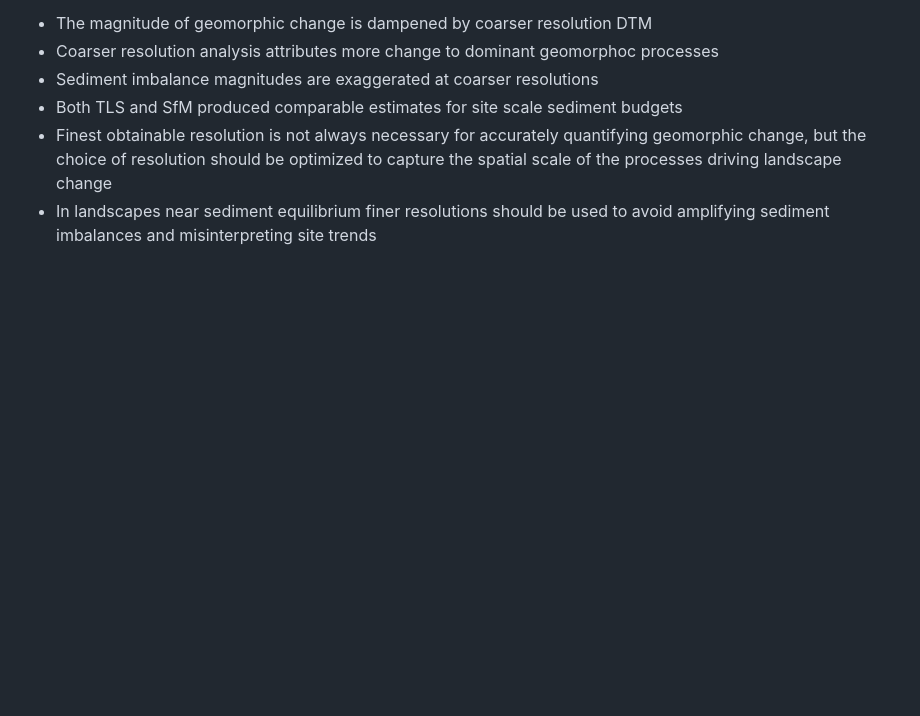
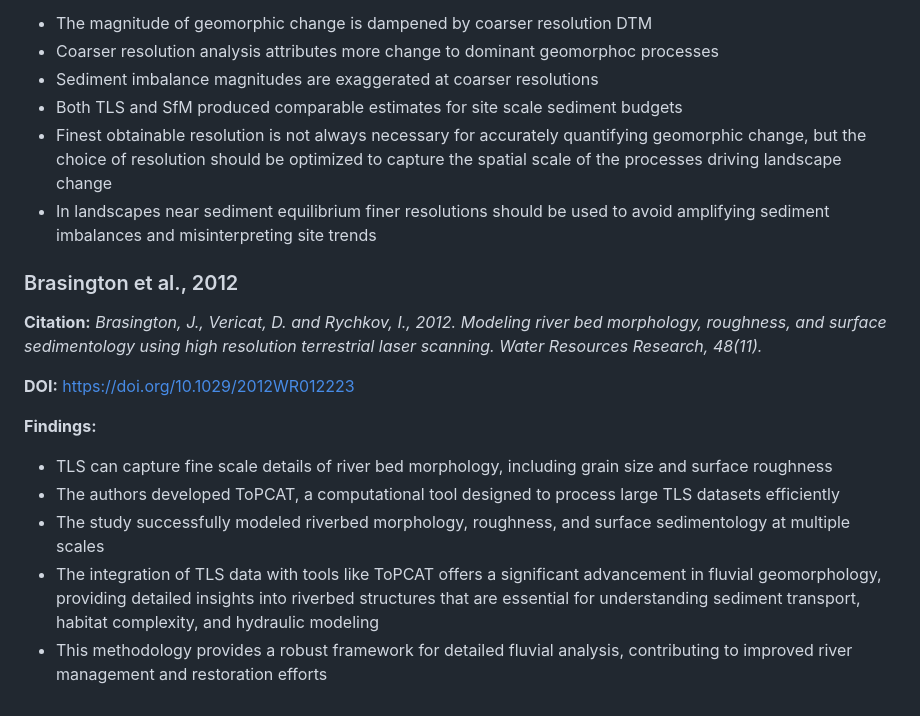
Before and after one commit to rayniP2342/ECOSTRESS_Chapter1, a Markdown page: Docs/LitReview/LidarForGeomorphology.md, the part around the change. Rendered like a GitHub page; blank space fills up the shorter version.

```diff
--- a/Docs/LitReview/LidarForGeomorphology.md
+++ b/Docs/LitReview/LidarForGeomorphology.md
@@ -174,3 +174,18 @@
 - Both TLS and SfM produced comparable estimates for site scale sediment budgets
 - Finest obtainable resolution is not always necessary for accurately quantifying geomorphic change, but the choice of resolution should be optimized to capture the spatial scale of the processes driving landscape change
 - In landscapes near sediment equilibrium finer resolutions should be used to avoid amplifying sediment imbalances and misinterpreting site trends
+
+
+
+### Brasington et al., 2012
+
+**Citation:** *Brasington, J., Vericat, D. and Rychkov, I., 2012. Modeling river bed morphology, roughness, and surface sedimentology using high resolution terrestrial laser scanning. Water Resources Research, 48(11).*
+
+**DOI:** https://doi.org/10.1029/2012WR012223
+
+**Findings:**
+- TLS can capture fine scale details of river bed morphology, including grain size and surface roughness
+- The authors developed ToPCAT, a computational tool designed to process large TLS datasets efficiently
+- The study successfully modeled riverbed morphology, roughness, and surface sedimentology at multiple scales
+- The integration of TLS data with tools like ToPCAT offers a significant advancement in fluvial geomorphology, providing detailed insights into riverbed structures that are essential for understanding sediment transport, habitat complexity, and hydraulic modeling
+- This methodology provides a robust framework for detailed fluvial analysis, contributing to improved river management and restoration efforts
```
